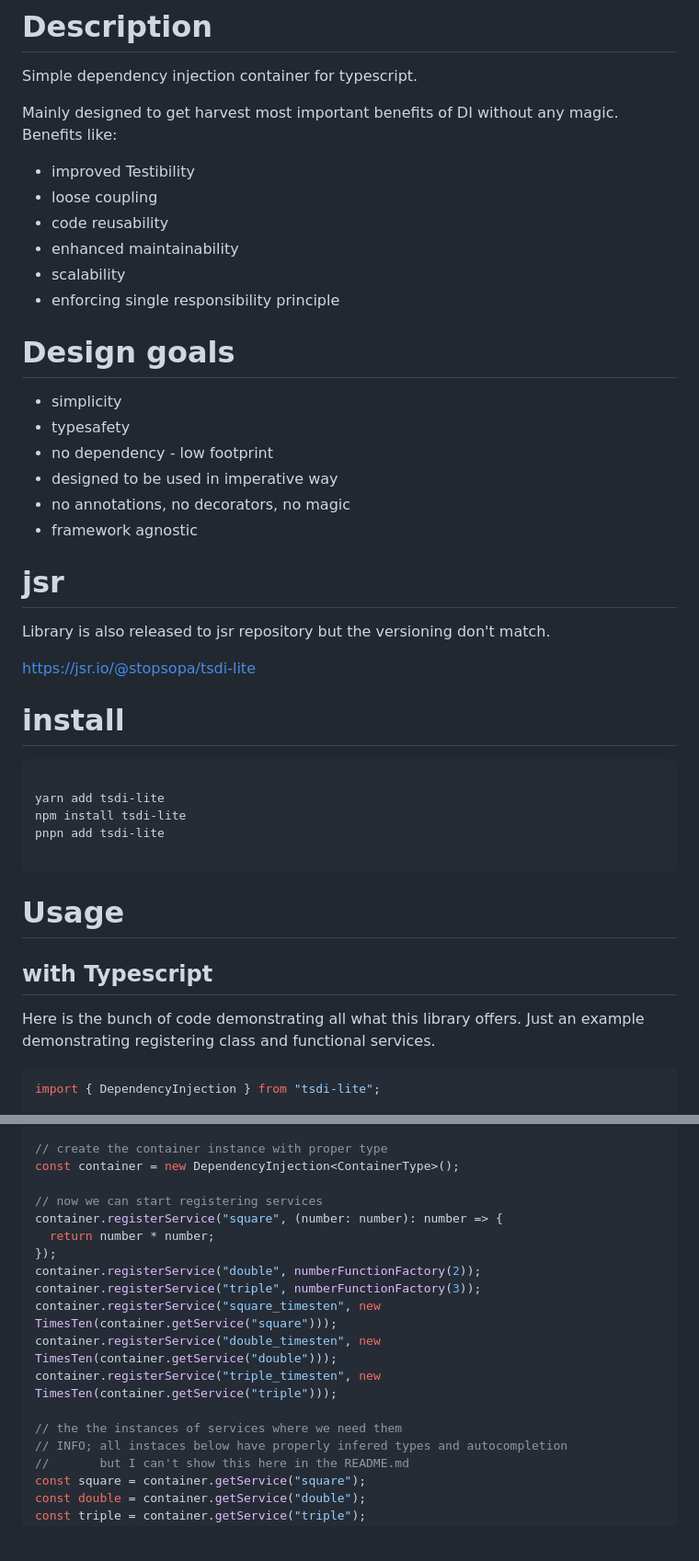
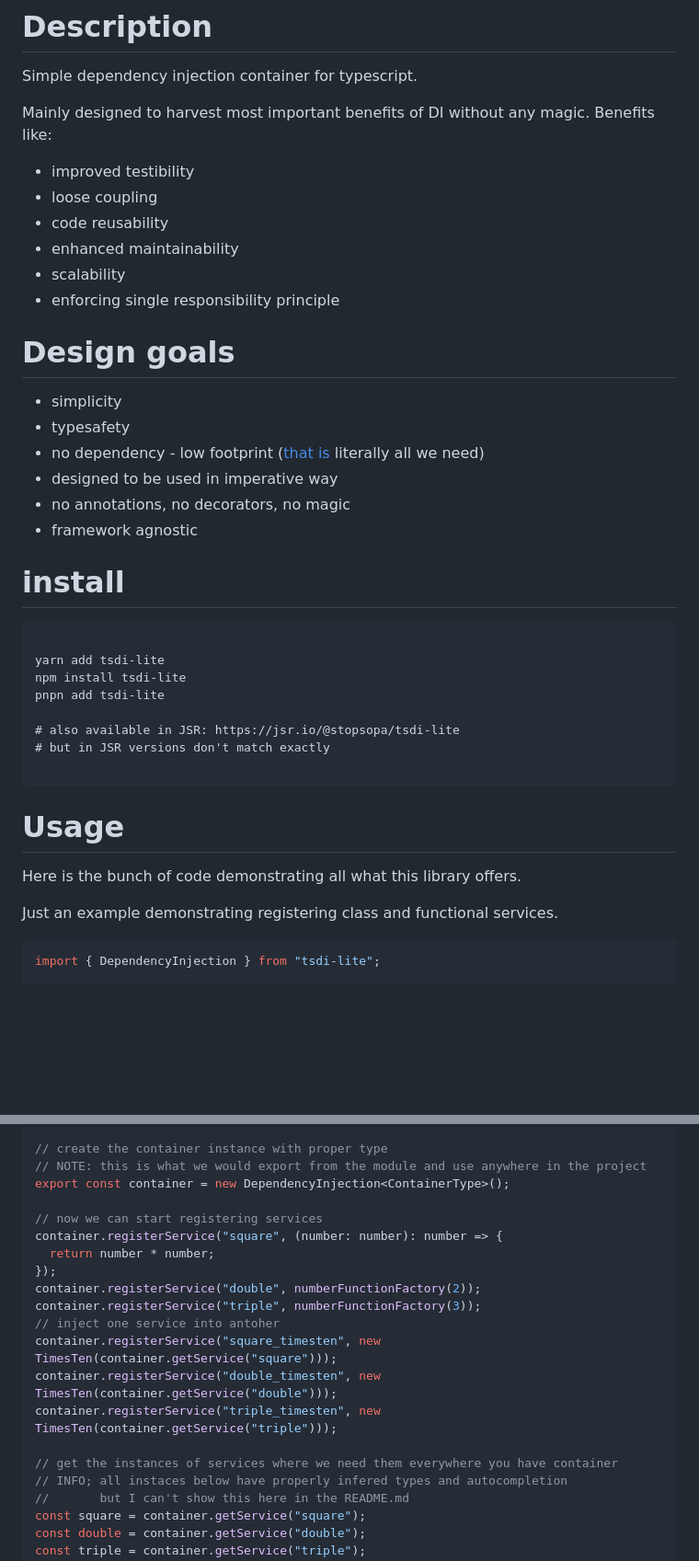
Before and after one commit to stopsopa/tsdi-lite, a Markdown page: README.md, 2 parts joined by grey strips. Shown: that part at 92% size. Rendered like a GitHub page; blank space fills up the shorter version.

Commit message:
docs: more doc

````diff
--- a/README.md
+++ b/README.md
@@ -9,10 +9,10 @@
 
 Simple dependency injection container for typescript.
 
-Mainly designed to get harvest most important benefits of DI without any magic.
+Mainly designed to harvest most important benefits of DI without any magic.
 Benefits like:
 
-- improved Testibility
+- improved testibility
 - loose coupling
 - code reusability
 - enhanced maintainability
@@ -23,16 +23,10 @@ Benefits like:
 
 - simplicity
 - typesafety
-- no dependency - low footprint
+- no dependency - low footprint ([that is](/tsdi-lite/blob/main/src/index.ts) literally all we need)
 - designed to be used in imperative way
 - no annotations, no decorators, no magic
 - framework agnostic
-
-# jsr
-
-Library is also released to jsr repository but the versioning don't match.
-
-https://jsr.io/@stopsopa/tsdi-lite
 
 # install
 
@@ -42,13 +36,15 @@ yarn add tsdi-lite
 npm install tsdi-lite
 pnpn add tsdi-lite
 
+# also available in JSR: https://jsr.io/@stopsopa/tsdi-lite
+# but in JSR versions don't match exactly
+
 ```
 
 # Usage
 
-## with Typescript
+Here is the bunch of code demonstrating all what this library offers.
 
-Here is the bunch of code demonstrating all what this library offers.
 Just an example demonstrating registering class and functional services.
 
 ```ts
@@ -89,7 +85,8 @@ type ContainerType = {
 };
 
 // create the container instance with proper type
-const container = new DependencyInjection<ContainerType>();
+// NOTE: this is what we would export from the module and use anywhere in the project
+export const container = new DependencyInjection<ContainerType>();
 
 // now we can start registering services
 container.registerService("square", (number: number): number => {
@@ -97,11 +94,12 @@ container.registerService("square", (number: number): number => {
 });
 container.registerService("double", numberFunctionFactory(2));
 container.registerService("triple", numberFunctionFactory(3));
+// inject one service into antoher
 container.registerService("square_timesten", new TimesTen(container.getService("square")));
 container.registerService("double_timesten", new TimesTen(container.getService("double")));
 container.registerService("triple_timesten", new TimesTen(container.getService("triple")));
 
-// the the instances of services where we need them
+// get the instances of services where we need them everywhere you have container
 // INFO; all instaces below have properly infered types and autocompletion
 //       but I can't show this here in the README.md
 const square = container.getService("square");
````
